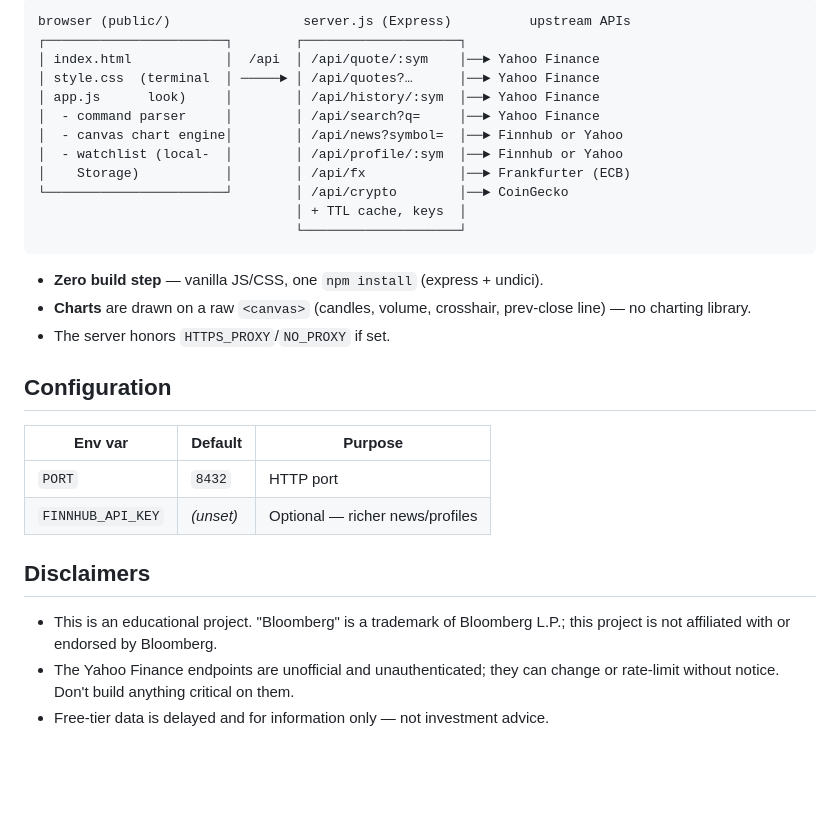
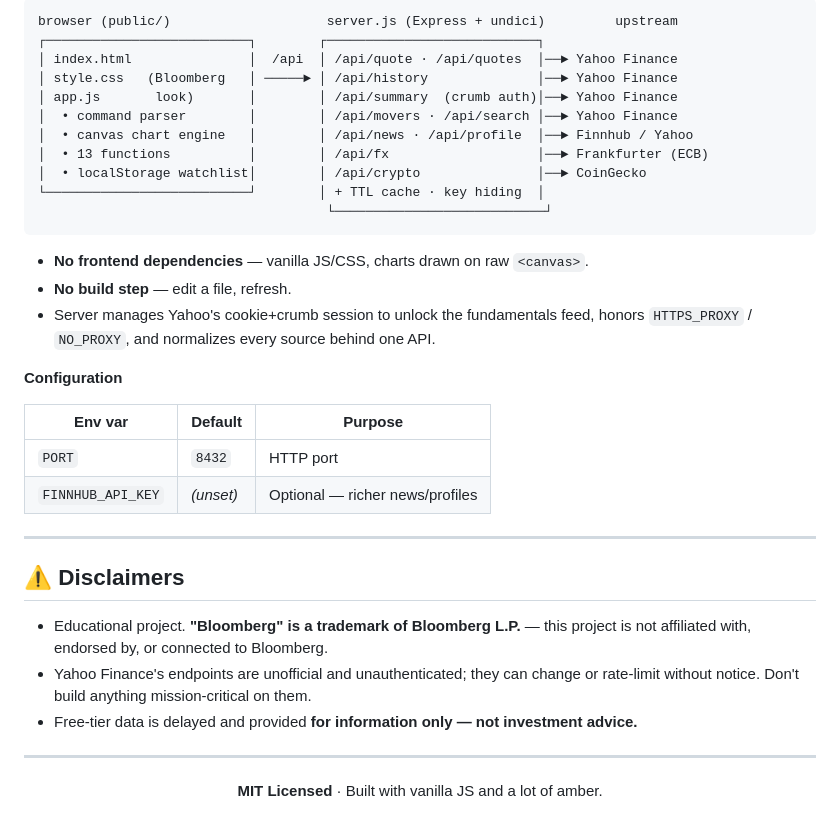
Before and after one commit to TheJoeKD20/openterm, a Markdown page: README.md, the part around one of its changes. Drawn GitHub-style; blank space fills up the shorter version.

````diff
--- a/README.md
+++ b/README.md
@@ -78,35 +151,44 @@ Good "cheap monthly" upgrade paths that slot into the same proxy layer:
 
 ```
-browser (public/)                 server.js (Express)          upstream APIs
-┌───────────────────────┐        ┌────────────────────┐
-│ index.html            │  /api  │ /api/quote/:sym    │──► Yahoo Finance
-│ style.css  (terminal  │ ─────► │ /api/quotes?…      │──► Yahoo Finance
-│ app.js      look)     │        │ /api/history/:sym  │──► Yahoo Finance
-│  - command parser     │        │ /api/search?q=     │──► Yahoo Finance
-│  - canvas chart engine│        │ /api/news?symbol=  │──► Finnhub or Yahoo
-│  - watchlist (local-  │        │ /api/profile/:sym  │──► Finnhub or Yahoo
-│    Storage)           │        │ /api/fx            │──► Frankfurter (ECB)
-└───────────────────────┘        │ /api/crypto        │──► CoinGecko
-                                 │ + TTL cache, keys  │
-                                 └────────────────────┘
+browser (public/)                    server.js (Express + undici)         upstream
+┌──────────────────────────┐        ┌───────────────────────────┐
+│ index.html               │  /api  │ /api/quote · /api/quotes  │──► Yahoo Finance
+│ style.css   (Bloomberg   │ ─────► │ /api/history              │──► Yahoo Finance
+│ app.js       look)       │        │ /api/summary  (crumb auth)│──► Yahoo Finance
+│  • command parser        │        │ /api/movers · /api/search │──► Yahoo Finance
+│  • canvas chart engine   │        │ /api/news · /api/profile  │──► Finnhub / Yahoo
+│  • 13 functions          │        │ /api/fx                   │──► Frankfurter (ECB)
+│  • localStorage watchlist│        │ /api/crypto               │──► CoinGecko
+└──────────────────────────┘        │ + TTL cache · key hiding  │
+                                     └───────────────────────────┘
 ```
 
-- **Zero build step** — vanilla JS/CSS, one `npm install` (express + undici).
-- **Charts** are drawn on a raw `<canvas>` (candles, volume, crosshair, prev-close
-  line) — no charting library.
-- The server honors `HTTPS_PROXY`/`NO_PROXY` if set.
+- **No frontend dependencies** — vanilla JS/CSS, charts drawn on raw `<canvas>`.
+- **No build step** — edit a file, refresh.
+- Server manages Yahoo's cookie+crumb session to unlock the fundamentals feed,
+  honors `HTTPS_PROXY` / `NO_PROXY`, and normalizes every source behind one API.
 
-## Configuration
+**Configuration**
 
 | Env var | Default | Purpose |
 |---|---|---|
 | `PORT` | `8432` | HTTP port |
 | `FINNHUB_API_KEY` | *(unset)* | Optional — richer news/profiles |
 
-## Disclaimers
+---
 
-- This is an educational project. "Bloomberg" is a trademark of Bloomberg L.P.;
-  this project is not affiliated with or endorsed by Bloomberg.
-- The Yahoo Finance endpoints are unofficial and unauthenticated; they can
-  change or rate-limit without notice. Don't build anything critical on them.
-- Free-tier data is delayed and for information only — not investment advice.
+## ⚠️ Disclaimers
+
+- Educational project. **"Bloomberg" is a trademark of Bloomberg L.P.** — this
+  project is not affiliated with, endorsed by, or connected to Bloomberg.
+- Yahoo Finance's endpoints are unofficial and unauthenticated; they can change
+  or rate-limit without notice. Don't build anything mission-critical on them.
+- Free-tier data is delayed and provided **for information only — not
+  investment advice.**
+
+---
+
+<div align="center">
+
+**MIT Licensed** · Built with vanilla JS and a lot of amber.
+
````
Also changed, not shown: other parts of README.md (+126 -52 lines), docs/screenshot-chart.png (added), docs/screenshot-fundamentals.png (added), docs/screenshot-home.png (added), docs/screenshot-mobile.png (added), 5 other files.
